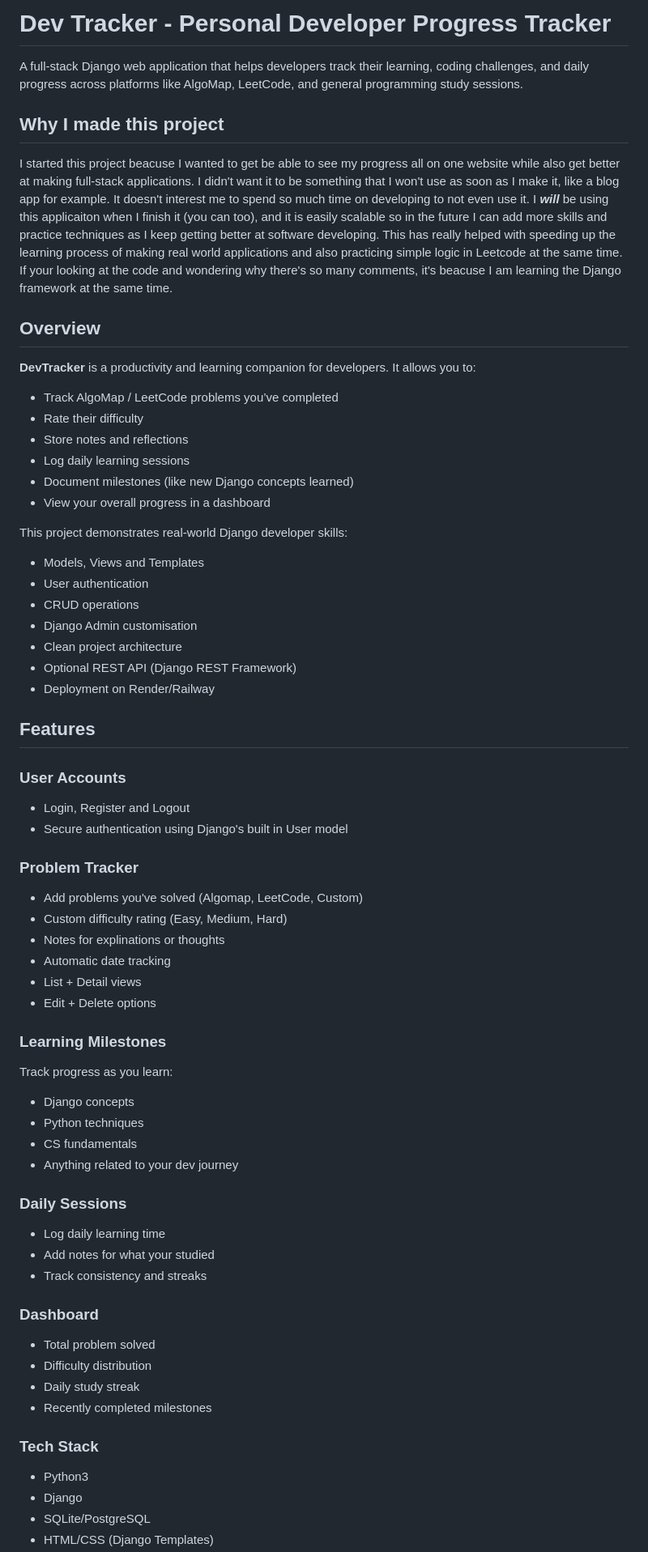
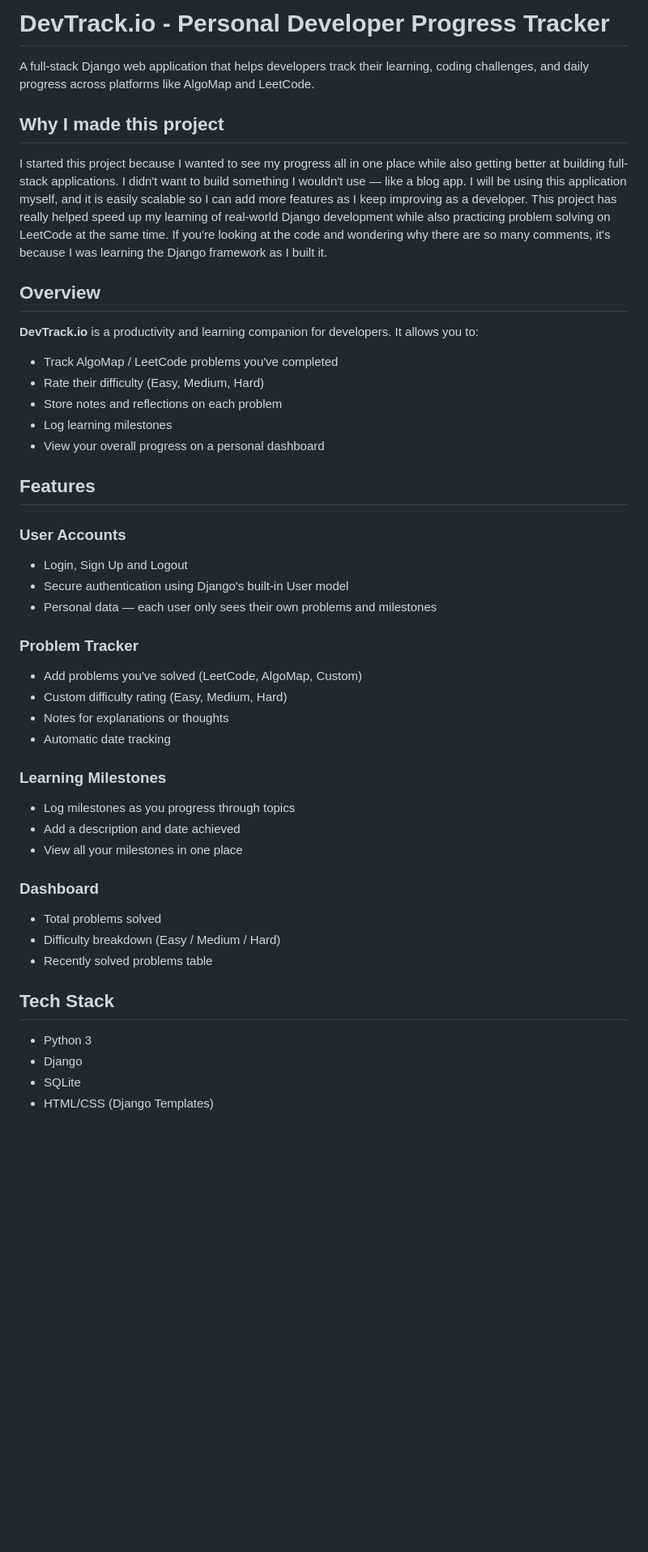
Before and after one commit to subking21/dev-tracker, a Markdown page: README.md, the part around one of its changes. Shown at 81% size. Rendered like a GitHub page; blank space fills up the shorter version.

```diff
--- a/README.md
+++ b/README.md
@@ -1,64 +1,45 @@
-# Dev Tracker - Personal Developer Progress Tracker
+# DevTrack.io - Personal Developer Progress Tracker
 
-A full-stack Django web application that helps developers track their learning, coding challenges, and daily progress across platforms like AlgoMap, LeetCode, and general programming study sessions.
+A full-stack Django web application that helps developers track their learning, coding challenges, and daily progress across platforms like AlgoMap and LeetCode.
 
 ## Why I made this project
-I started this project beacuse I wanted to get be able to see my progress all on one website while also get better at making full-stack applications. I didn't want it to be something that I won't use as soon as I make it, like a blog app for example. It doesn't interest me to spend so much time on developing to not even use it. I **_will_** be using this applicaiton when I finish it (you can too), and it is easily scalable so in the future I can add more skills and practice techniques as I keep getting better at software developing. This has really helped with speeding up the learning process of making real world applications and also practicing simple logic in Leetcode at the same time. If your looking at the code and wondering why there's so many comments, it's beacuse I am learning the Django framework at the same time.
+
+I started this project because I wanted to see my progress all in one place while also getting better at building full-stack applications. I didn't want to build something I wouldn't use — like a blog app. I will be using this application myself, and it is easily scalable so I can add more features as I keep improving as a developer. This project has really helped speed up my learning of real-world Django development while also practicing problem solving on LeetCode at the same time. If you're looking at the code and wondering why there are so many comments, it's because I was learning the Django framework as I built it.
 
 ## Overview
-**DevTracker** is a productivity and learning companion for developers.
-It allows you to:
-- Track AlgoMap / LeetCode problems you’ve completed
-- Rate their difficulty
-- Store notes and reflections
-- Log daily learning sessions
-- Document milestones (like new Django concepts learned)
-- View your overall progress in a dashboard
 
-This project demonstrates real-world Django developer skills:
-- Models, Views and Templates
-- User authentication
-- CRUD operations
-- Django Admin customisation
-- Clean project architecture
-- Optional REST API (Django REST Framework)
-- Deployment on Render/Railway
+**DevTrack.io** is a productivity and learning companion for developers. It allows you to:
+- Track AlgoMap / LeetCode problems you've completed
+- Rate their difficulty (Easy, Medium, Hard)
+- Store notes and reflections on each problem
+- Log learning milestones
+- View your overall progress on a personal dashboard
 
 ## Features
 
 ### User Accounts
-- Login, Register and Logout
-- Secure authentication using Django's built in User model
+- Login, Sign Up and Logout
+- Secure authentication using Django's built-in User model
+- Personal data — each user only sees their own problems and milestones
 
 ### Problem Tracker
-- Add problems you've solved (Algomap, LeetCode, Custom)
+- Add problems you've solved (LeetCode, AlgoMap, Custom)
 - Custom difficulty rating (Easy, Medium, Hard)
-- Notes for explinations or thoughts
+- Notes for explanations or thoughts
 - Automatic date tracking
-- List + Detail views
-- Edit + Delete options
 
 ### Learning Milestones
-Track progress as you learn:
-
-- Django concepts
-- Python techniques
-- CS fundamentals
-- Anything related to your dev journey
-
-### Daily Sessions
-- Log daily learning time
-- Add notes for what your studied
-- Track consistency and streaks
+- Log milestones as you progress through topics
+- Add a description and date achieved
+- View all your milestones in one place
 
 ### Dashboard
-- Total problem solved
-- Difficulty distribution
-- Daily study streak
-- Recently completed milestones
+- Total problems solved
+- Difficulty breakdown (Easy / Medium / Hard)
+- Recently solved problems table
 
-### Tech Stack
-- Python3
+## Tech Stack
+- Python 3
 - Django
-- SQLite/PostgreSQL
+- SQLite
 - HTML/CSS (Django Templates)
```
Also changed, not shown: other parts of README.md (+48 -45 lines).
